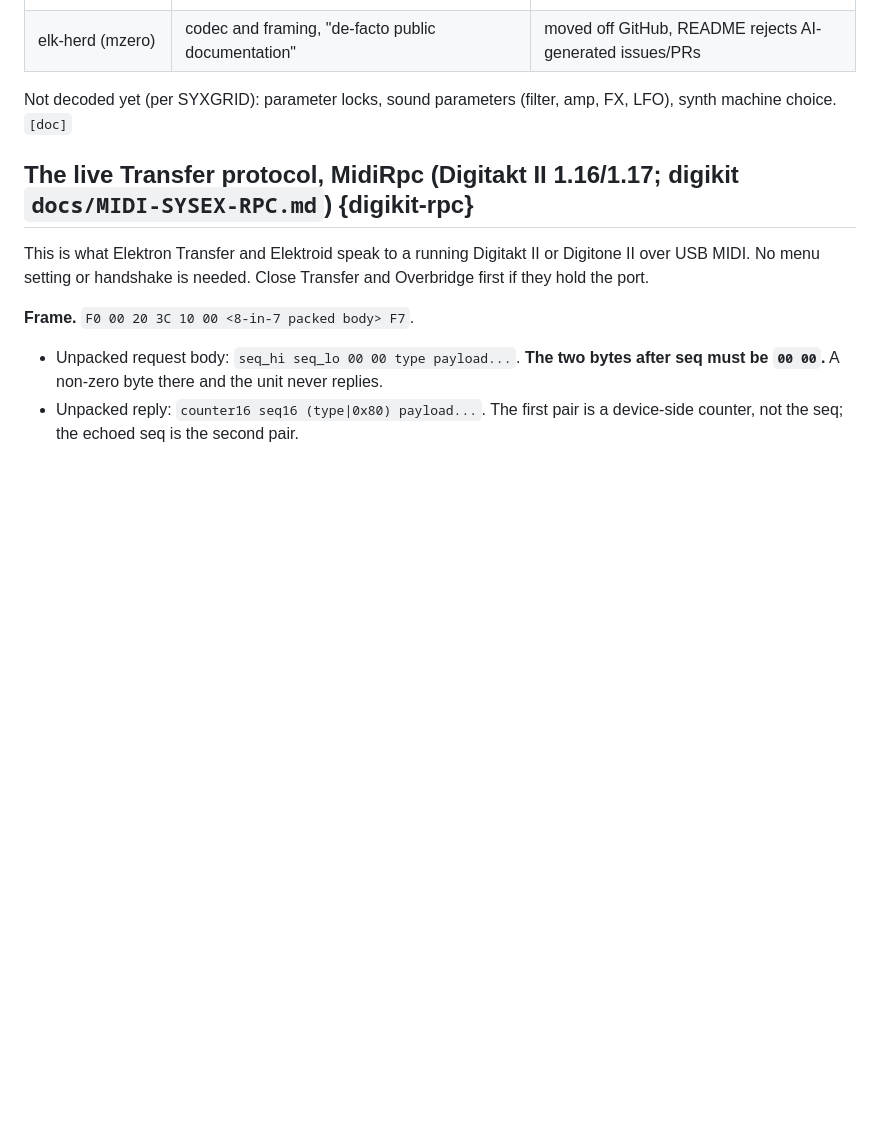
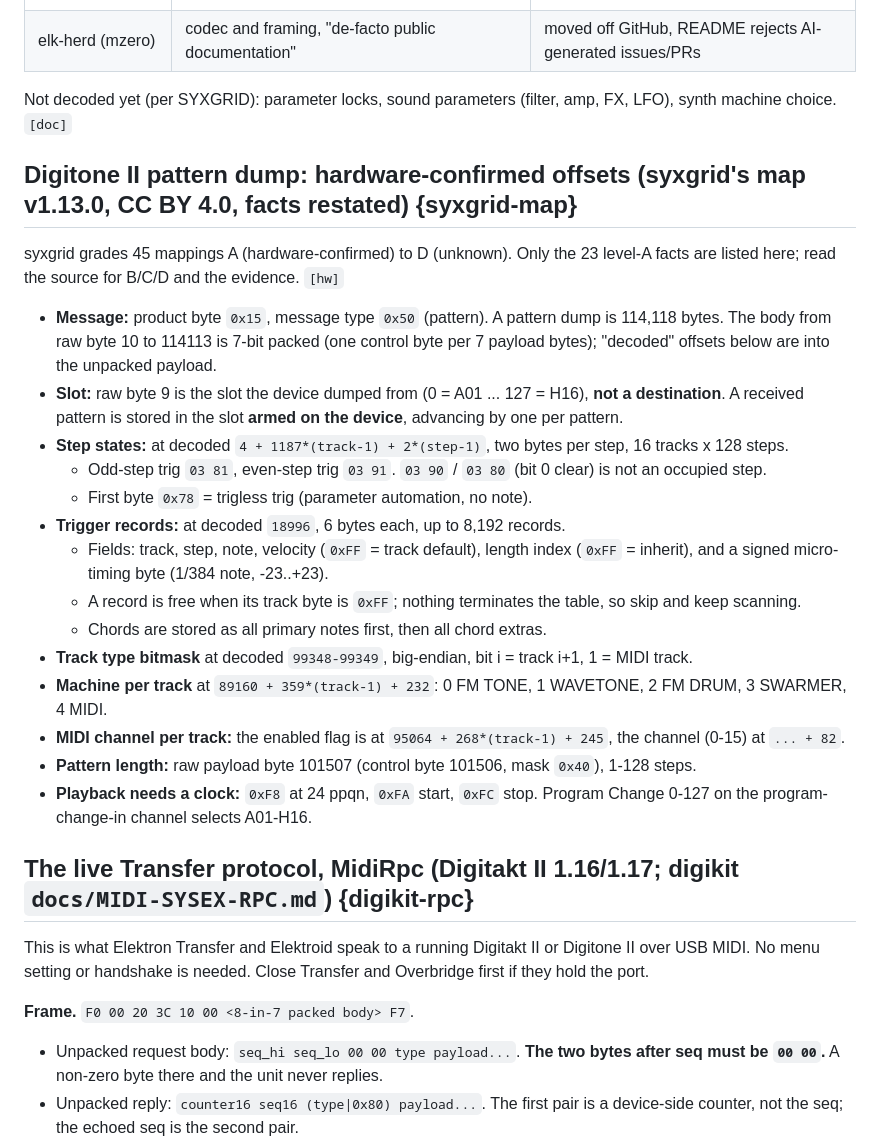
Before and after one commit to 70b185/Aggregat, a Markdown page: hardware/common/sysex-and-midi.md, the part around the change. Drawn GitHub-style; blank space fills up the shorter version.

```diff
--- a/hardware/common/sysex-and-midi.md
+++ b/hardware/common/sysex-and-midi.md
@@ -24,6 +24,23 @@ Elektron has not published the pattern/sound SysEx formats; all of it is reverse
 | elk-herd (mzero) | codec and framing, "de-facto public documentation" | moved off GitHub, README rejects AI-generated issues/PRs |
 
 Not decoded yet (per SYXGRID): parameter locks, sound parameters (filter, amp, FX, LFO), synth machine choice. `[doc]`
+
+## Digitone II pattern dump: hardware-confirmed offsets (syxgrid's map v1.13.0, CC BY 4.0, facts restated) {syxgrid-map}
+syxgrid grades 45 mappings A (hardware-confirmed) to D (unknown). Only the 23 level-A facts are listed here; read the source for B/C/D and the evidence. `[hw]`
+- **Message:** product byte `0x15`, message type `0x50` (pattern). A pattern dump is 114,118 bytes. The body from raw byte 10 to 114113 is 7-bit packed (one control byte per 7 payload bytes); "decoded" offsets below are into the unpacked payload.
+- **Slot:** raw byte 9 is the slot the device dumped from (0 = A01 ... 127 = H16), **not a destination**. A received pattern is stored in the slot **armed on the device**, advancing by one per pattern.
+- **Step states:** at decoded `4 + 1187*(track-1) + 2*(step-1)`, two bytes per step, 16 tracks x 128 steps.
+  - Odd-step trig `03 81`, even-step trig `03 91`. `03 90` / `03 80` (bit 0 clear) is not an occupied step.
+  - First byte `0x78` = trigless trig (parameter automation, no note).
+- **Trigger records:** at decoded `18996`, 6 bytes each, up to 8,192 records.
+  - Fields: track, step, note, velocity (`0xFF` = track default), length index (`0xFF` = inherit), and a signed micro-timing byte (1/384 note, -23..+23).
+  - A record is free when its track byte is `0xFF`; nothing terminates the table, so skip and keep scanning.
+  - Chords are stored as all primary notes first, then all chord extras.
+- **Track type bitmask** at decoded `99348-99349`, big-endian, bit i = track i+1, 1 = MIDI track.
+- **Machine per track** at `89160 + 359*(track-1) + 232`: 0 FM TONE, 1 WAVETONE, 2 FM DRUM, 3 SWARMER, 4 MIDI.
+- **MIDI channel per track:** the enabled flag is at `95064 + 268*(track-1) + 245`, the channel (0-15) at `... + 82`.
+- **Pattern length:** raw payload byte 101507 (control byte 101506, mask `0x40`), 1-128 steps.
+- **Playback needs a clock:** `0xF8` at 24 ppqn, `0xFA` start, `0xFC` stop. Program Change 0-127 on the program-change-in channel selects A01-H16.
 
 ## The live Transfer protocol, MidiRpc (Digitakt II 1.16/1.17; digikit `docs/MIDI-SYSEX-RPC.md`) {digikit-rpc}
 This is what Elektron Transfer and Elektroid speak to a running Digitakt II or Digitone II over USB MIDI. No menu setting or handshake is needed. Close Transfer and Overbridge first if they hold the port.
```
Also changed, not shown: hardware/MINING.md (+8 -8 lines), hardware/SOURCES.md (+1 -0 lines).
